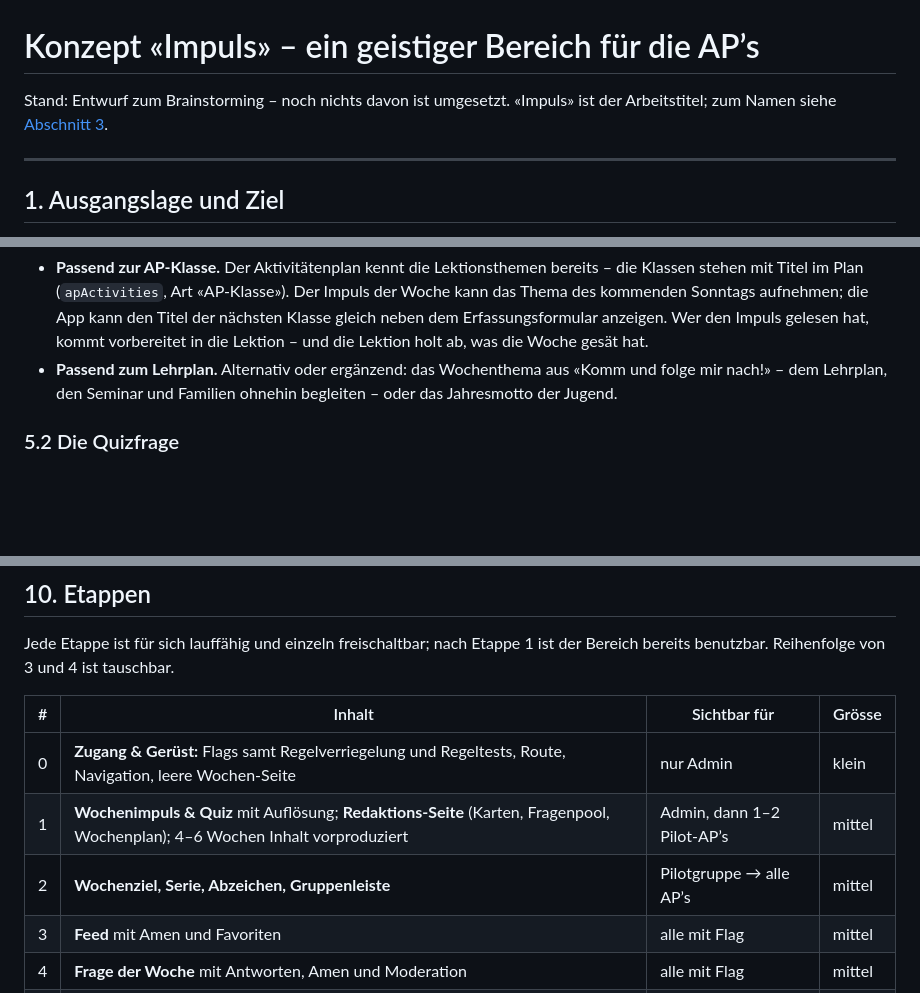
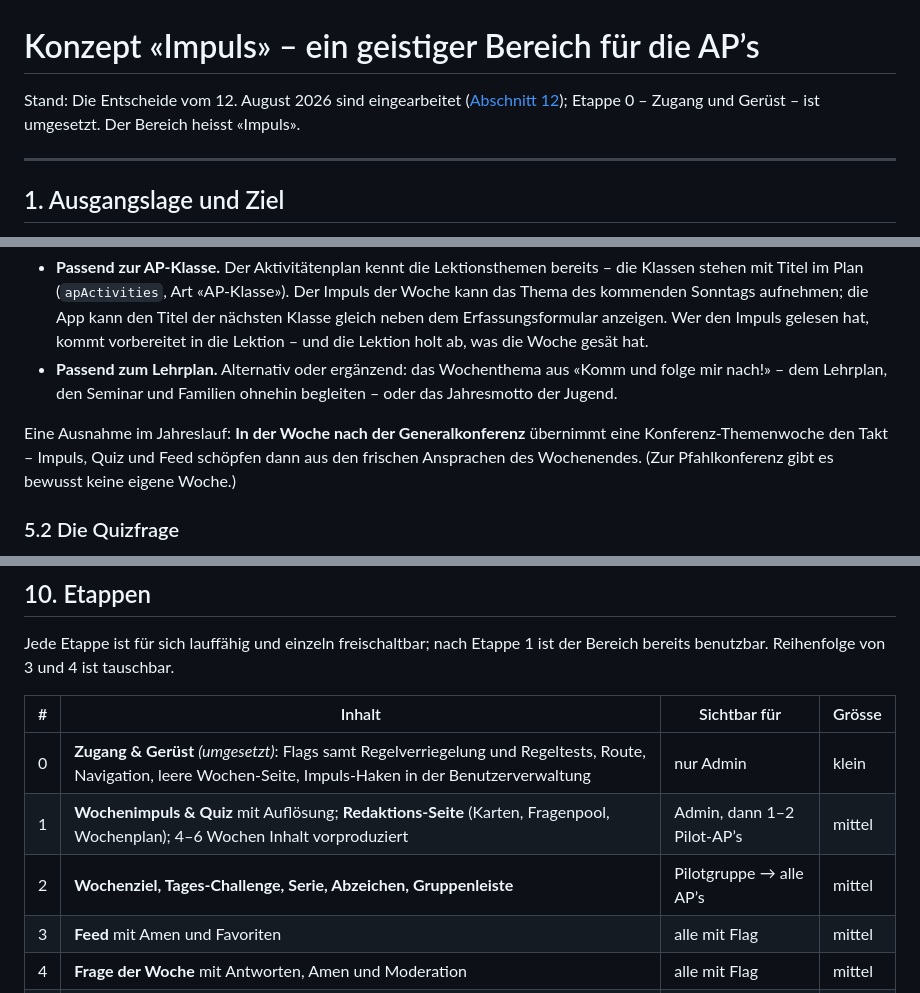
Before and after one commit to vonallmenalain/BSS, a Markdown page: docs/KONZEPT-IMPULS.md, 3 parts joined by grey strips. GitHub-like rendering; blank space fills up the shorter version.

```diff
--- a/docs/KONZEPT-IMPULS.md
+++ b/docs/KONZEPT-IMPULS.md
@@ -1,7 +1,8 @@
 # Konzept «Impuls» – ein geistiger Bereich für die AP’s
 
-Stand: Entwurf zum Brainstorming – noch nichts davon ist umgesetzt.
-«Impuls» ist der Arbeitstitel; zum Namen siehe [Abschnitt 3](#3-der-name).
+Stand: Die Entscheide vom 12. August 2026 sind eingearbeitet
+([Abschnitt 12](#12-entscheide)); Etappe 0 – Zugang und Gerüst – ist
+umgesetzt. Der Bereich heisst «Impuls».
 
 ---
 
@@ -182,6 +190,11 @@ Zwei Anker machen den Impuls stärker als eine beliebige schöne Stelle:
 - **Passend zum Lehrplan.** Alternativ oder ergänzend: das Wochenthema aus
   «Komm und folge mir nach!» – dem Lehrplan, den Seminar und Familien ohnehin
   begleiten – oder das Jahresmotto der Jugend.
+
+Eine Ausnahme im Jahreslauf: **In der Woche nach der Generalkonferenz**
+übernimmt eine Konferenz-Themenwoche den Takt – Impuls, Quiz und Feed
+schöpfen dann aus den frischen Ansprachen des Wochenendes. (Zur
+Pfahlkonferenz gibt es bewusst keine eigene Woche.)
 
 ### 5.2 Die Quizfrage
 
@@ -527,9 +550,9 @@ ist der Bereich bereits benutzbar. Reihenfolge von 3 und 4 ist tauschbar.
 
 | # | Inhalt | Sichtbar für | Grösse |
 | - | ------------------------------------------------------------------------ | ---------------------------- | ------ |
-| 0 | **Zugang & Gerüst:** Flags samt Regelverriegelung und Regeltests, Route, Navigation, leere Wochen-Seite | nur Admin | klein |
+| 0 | **Zugang & Gerüst** *(umgesetzt)*: Flags samt Regelverriegelung und Regeltests, Route, Navigation, leere Wochen-Seite, Impuls-Haken in der Benutzerverwaltung | nur Admin | klein |
 | 1 | **Wochenimpuls & Quiz** mit Auflösung; **Redaktions-Seite** (Karten, Fragenpool, Wochenplan); 4–6 Wochen Inhalt vorproduziert | Admin, dann 1–2 Pilot-AP’s | mittel |
-| 2 | **Wochenziel, Serie, Abzeichen, Gruppenleiste** | Pilotgruppe → alle AP’s | mittel |
+| 2 | **Wochenziel, Tages-Challenge, Serie, Abzeichen, Gruppenleiste** | Pilotgruppe → alle AP’s | mittel |
 | 3 | **Feed** mit Amen und Favoriten | alle mit Flag | mittel |
 | 4 | **Frage der Woche** mit Antworten, Amen und Moderation | alle mit Flag | mittel |
 | 5 | **Mitmach-Ecke, Push-Erinnerung, Feinschliff**; ggf. Öffnung über die AP’s hinaus | nach Bedarf | je klein |
```
Also changed, not shown: other parts of docs/KONZEPT-IMPULS.md (+51 -39 lines).
